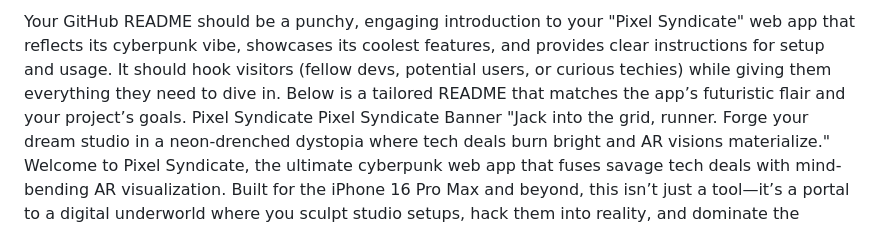
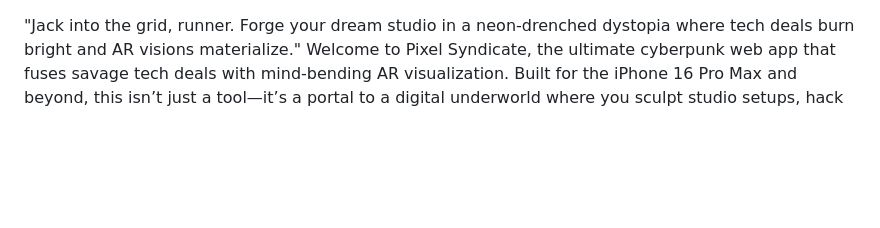
Before and after one commit to PixelPlaygroundVR/ar-demo, a Markdown page: README.md, the part around the change. Rendered like a GitHub page; blank space fills up the shorter version.

```diff
--- a/README.md
+++ b/README.md
@@ -1,6 +1,4 @@
-Your GitHub README should be a punchy, engaging introduction to your "Pixel Syndicate" web app that reflects its cyberpunk vibe, showcases its coolest features, and provides clear instructions for setup and usage. It should hook visitors (fellow devs, potential users, or curious techies) while giving them everything they need to dive in. Below is a tailored README that matches the app’s futuristic flair and your project’s goals.
-Pixel Syndicate
-Pixel Syndicate Banner
+
 "Jack into the grid, runner. Forge your dream studio in a neon-drenched dystopia where tech deals burn bright and AR visions materialize."
 Welcome to Pixel Syndicate, the ultimate cyberpunk web app that fuses savage tech deals with mind-bending AR visualization. Built for the iPhone 16 Pro Max and beyond, this isn’t just a tool—it’s a portal to a digital underworld where you sculpt studio setups, hack them into reality, and dominate the creative grid. Think Tron meets The Matrix, with a dash of Nashville swagger.
 Features That Rip the Grid Apart
```
